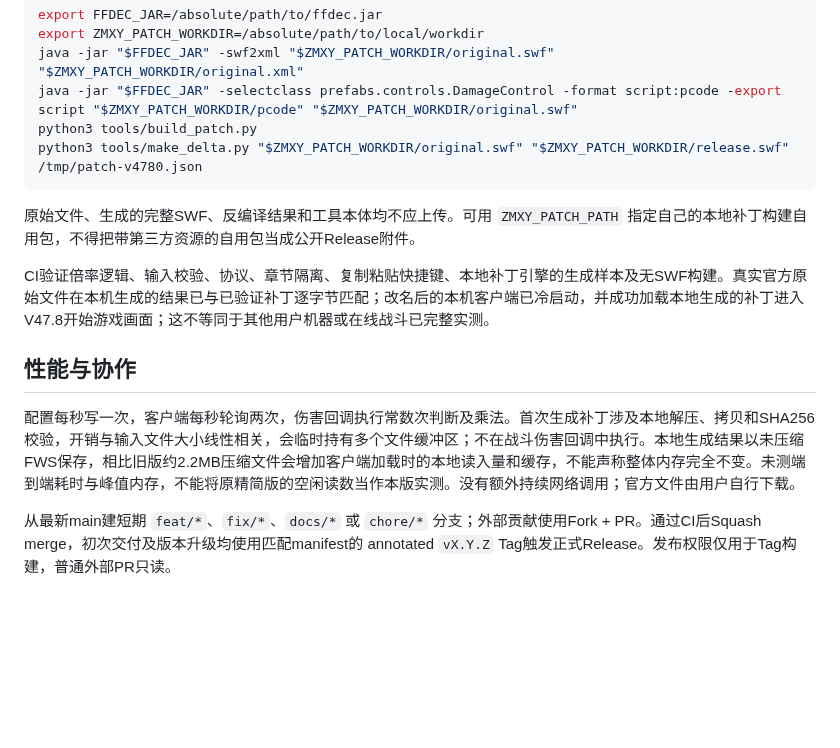
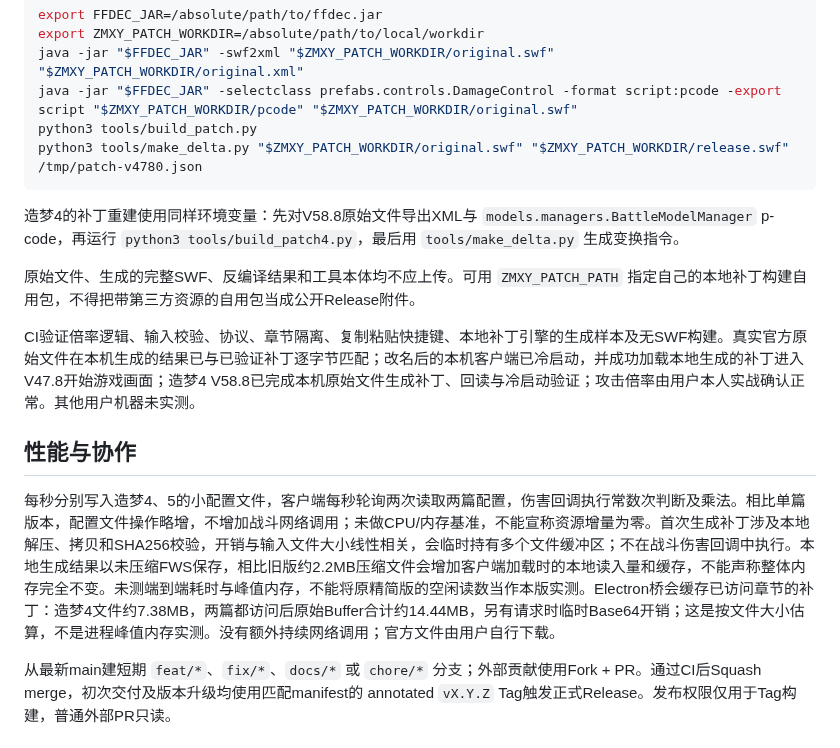
Before and after one commit to xc66xc/zaomeng-xiyou, a Markdown page: README.md, the part around one of its changes. GitHub-like rendering; blank space fills up the shorter version.

````diff
--- a/README.md
+++ b/README.md
@@ -50,13 +50,15 @@ python3 tools/build_patch.py
 python3 tools/make_delta.py "$ZMXY_PATCH_WORKDIR/original.swf" "$ZMXY_PATCH_WORKDIR/release.swf" /tmp/patch-v4780.json
 ```
 
+造梦4的补丁重建使用同样环境变量：先对V58.8原始文件导出XML与 `models.managers.BattleModelManager` p-code，再运行 `python3 tools/build_patch4.py`，最后用 `tools/make_delta.py` 生成变换指令。
+
 原始文件、生成的完整SWF、反编译结果和工具本体均不应上传。可用 `ZMXY_PATCH_PATH` 指定自己的本地补丁构建自用包，不得把带第三方资源的自用包当成公开Release附件。
 
-CI验证倍率逻辑、输入校验、协议、章节隔离、复制粘贴快捷键、本地补丁引擎的生成样本及无SWF构建。真实官方原始文件在本机生成的结果已与已验证补丁逐字节匹配；改名后的本机客户端已冷启动，并成功加载本地生成的补丁进入V47.8开始游戏画面；这不等同于其他用户机器或在线战斗已完整实测。
+CI验证倍率逻辑、输入校验、协议、章节隔离、复制粘贴快捷键、本地补丁引擎的生成样本及无SWF构建。真实官方原始文件在本机生成的结果已与已验证补丁逐字节匹配；改名后的本机客户端已冷启动，并成功加载本地生成的补丁进入V47.8开始游戏画面；造梦4 V58.8已完成本机原始文件生成补丁、回读与冷启动验证；攻击倍率由用户本人实战确认正常。其他用户机器未实测。
 
 ## 性能与协作
 
-配置每秒写一次，客户端每秒轮询两次，伤害回调执行常数次判断及乘法。首次生成补丁涉及本地解压、拷贝和SHA256校验，开销与输入文件大小线性相关，会临时持有多个文件缓冲区；不在战斗伤害回调中执行。本地生成结果以未压缩FWS保存，相比旧版约2.2MB压缩文件会增加客户端加载时的本地读入量和缓存，不能声称整体内存完全不变。未测端到端耗时与峰值内存，不能将原精简版的空闲读数当作本版实测。没有额外持续网络调用；官方文件由用户自行下载。
+每秒分别写入造梦4、5的小配置文件，客户端每秒轮询两次读取两篇配置，伤害回调执行常数次判断及乘法。相比单篇版本，配置文件操作略增，不增加战斗网络调用；未做CPU/内存基准，不能宣称资源增量为零。首次生成补丁涉及本地解压、拷贝和SHA256校验，开销与输入文件大小线性相关，会临时持有多个文件缓冲区；不在战斗伤害回调中执行。本地生成结果以未压缩FWS保存，相比旧版约2.2MB压缩文件会增加客户端加载时的本地读入量和缓存，不能声称整体内存完全不变。未测端到端耗时与峰值内存，不能将原精简版的空闲读数当作本版实测。Electron桥会缓存已访问章节的补丁：造梦4文件约7.38MB，两篇都访问后原始Buffer合计约14.44MB，另有请求时临时Base64开销；这是按文件大小估算，不是进程峰值内存实测。没有额外持续网络调用；官方文件由用户自行下载。
 
 从最新main建短期 `feat/*`、`fix/*`、`docs/*` 或 `chore/*` 分支；外部贡献使用Fork + PR。通过CI后Squash merge，初次交付及版本升级均使用匹配manifest的 annotated `vX.Y.Z` Tag触发正式Release。发布权限仅用于Tag构建，普通外部PR只读。
 
````
Also changed, not shown: other parts of README.md (+6 -6 lines), assets/preview.png, 11 other files.
